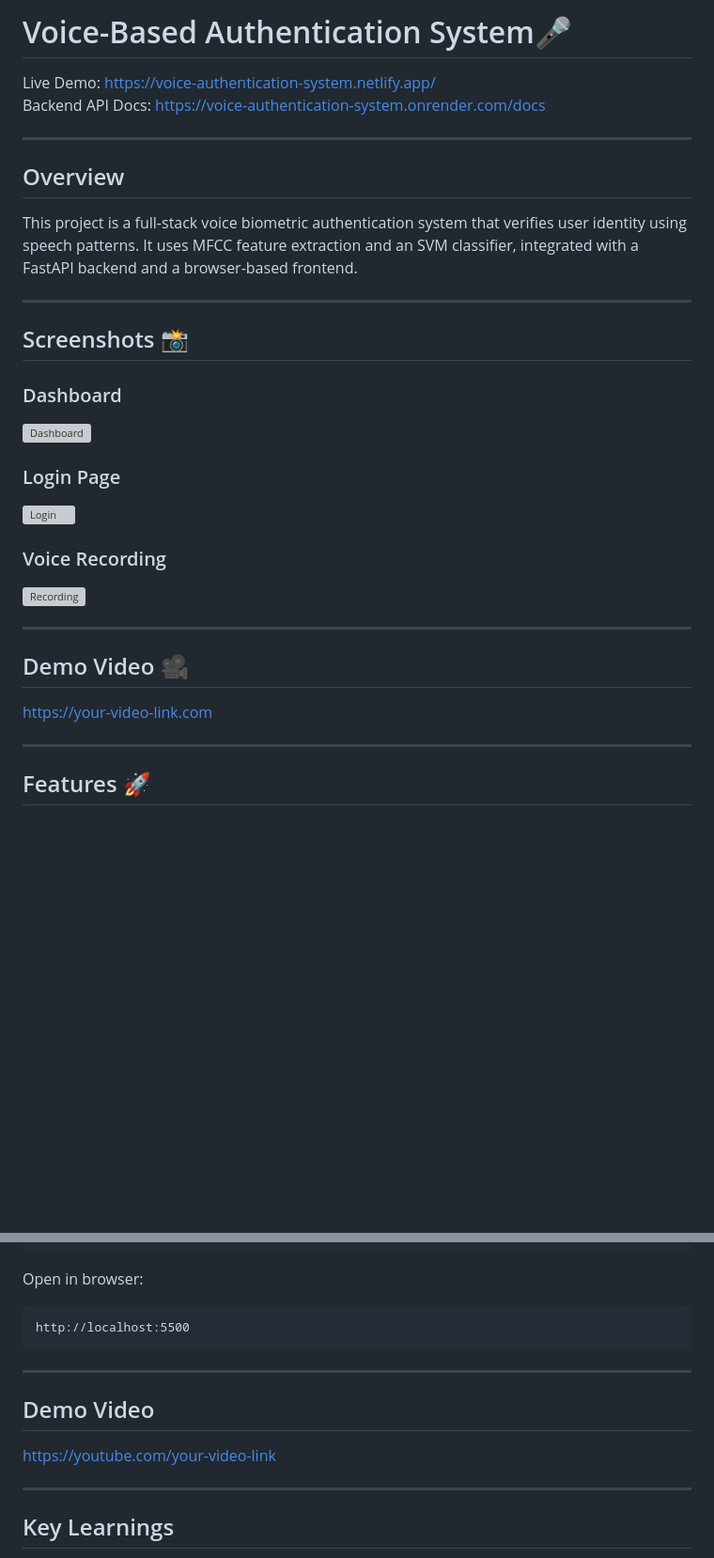
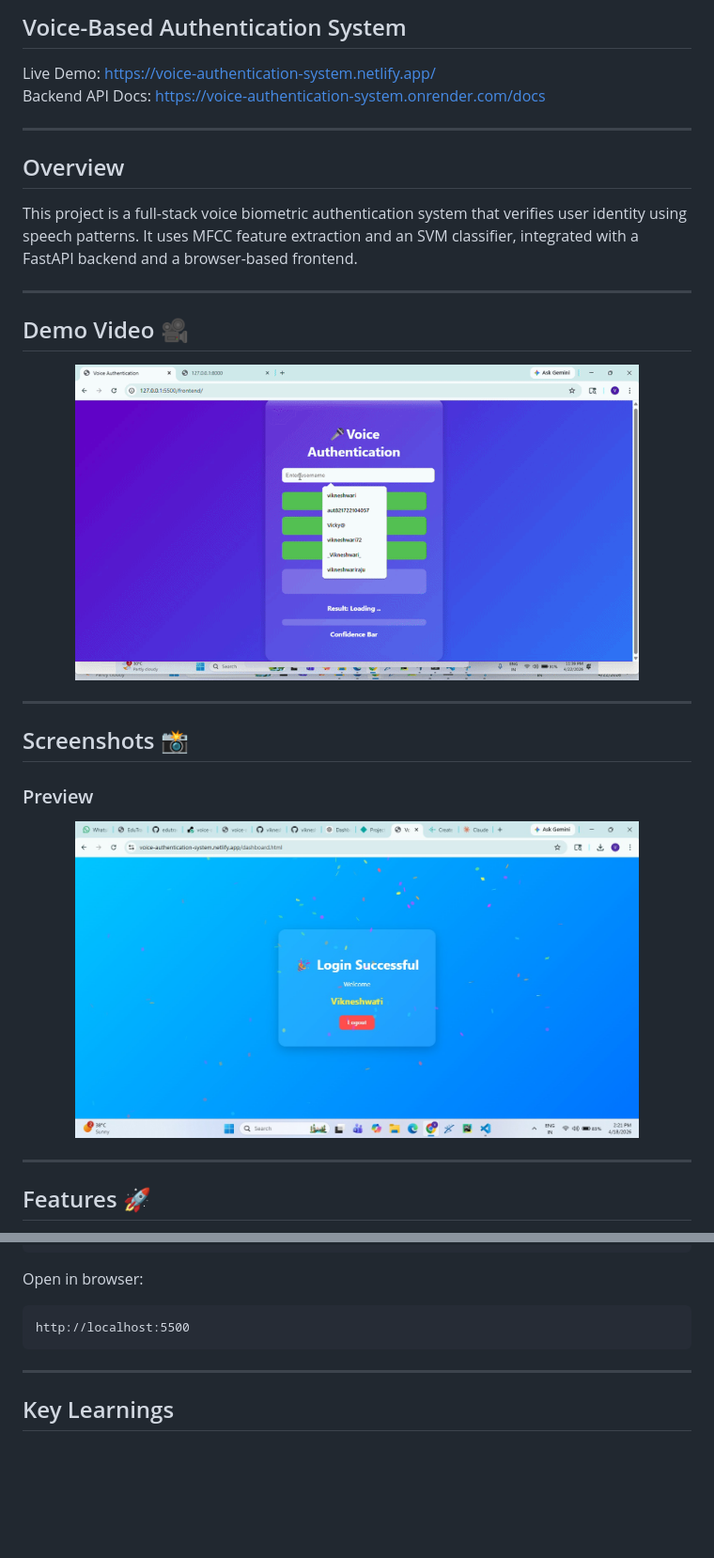
Before and after one commit to vikneshwariraju/voice-authentication-system, a Markdown page: README.md, 2 parts joined by grey strips. Shown at 94% size. GitHub-like rendering; blank space fills up the shorter version; grey boxes are pictures that could not be loaded.

Commit message:
Revise README structure and update section titles
Updated README to change section headings and reformat content.

```diff
--- a/README.md
+++ b/README.md
@@ -1,4 +1,4 @@
-# Voice-Based Authentication System🎤
+## Voice-Based Authentication System
 
 Live Demo: https://voice-authentication-system.netlify.app/
 Backend API Docs: https://voice-authentication-system.onrender.com/docs
@@ -11,22 +11,20 @@ This project is a full-stack voice biometric authentication system that verifies
 
 ---
 
-## Screenshots 📸
+## Demo Video 🎥
 
-### Dashboard
-![Dashboard](assets/dashboard.png)
-
-### Login Page
-![Login](assets/login.png)
-
-### Voice Recording
-![Recording](assets/recording.png)
+<p align="center">
+    <img src="assets/demo.gif" width="600"/>
+</p>
 
 ---
 
-## Demo Video 🎥
+## Screenshots 📸
 
-https://your-video-link.com
+### Preview
+<p align="center">
+<img src="assets/Login.jpg" width="600"/>
+</p>
 
 ---
 
@@ -144,12 +142,6 @@ http://localhost:5500
 
 ---
 
-## Demo Video
-
-https://youtube.com/your-video-link
-
----
-
 ## Key Learnings
 
 * Audio signal processing using MFCC
```
